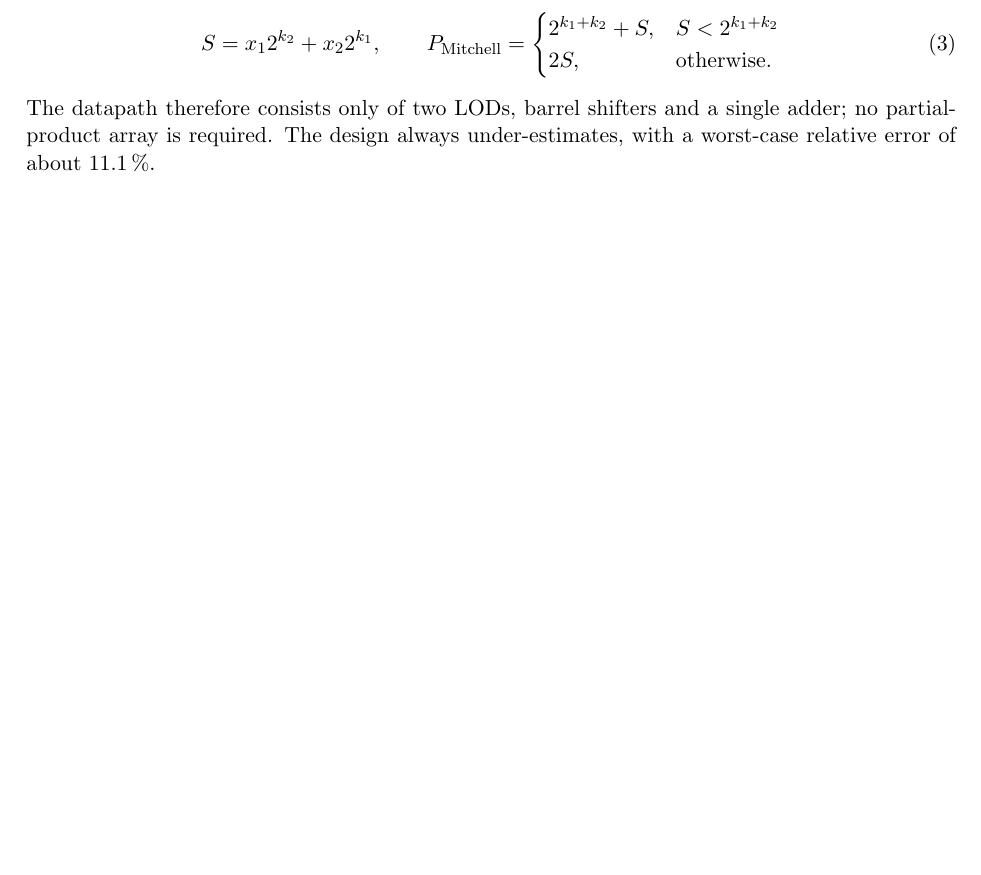
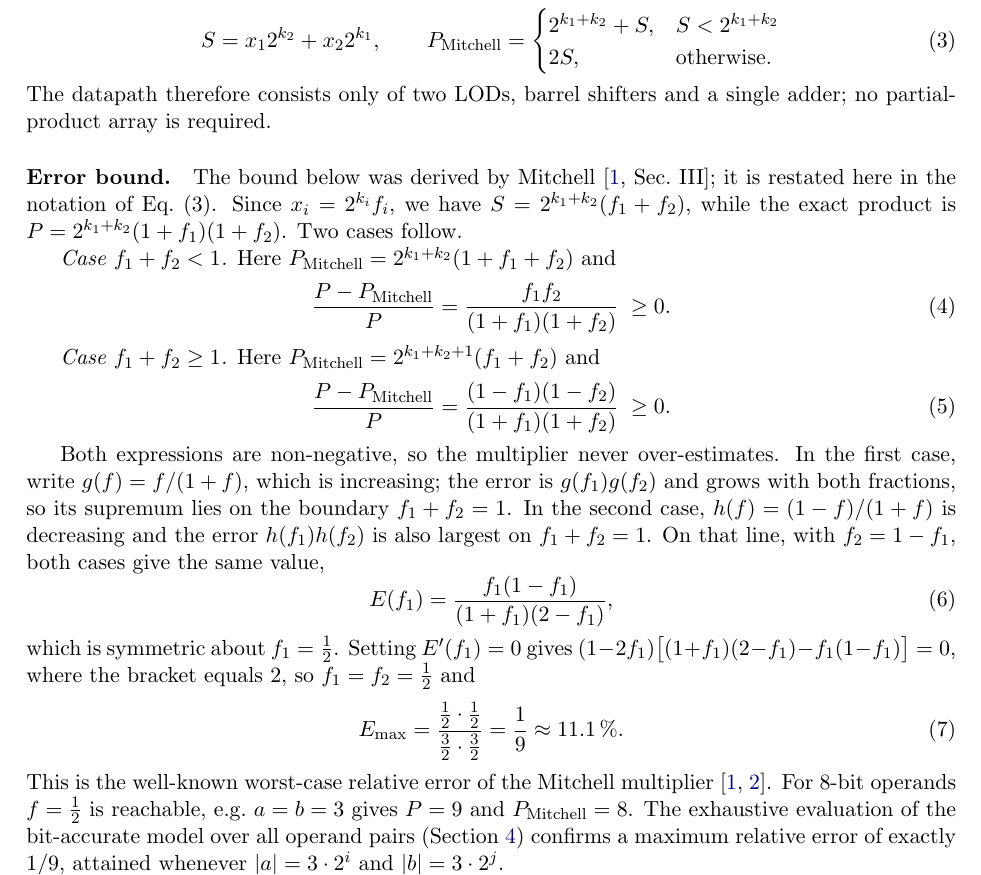
Before and after one commit to GitCodingMates/approx-mac-dnn, a LaTeX paper (docs/report.tex): part of page 2 of 10, cut so that both start at the same text, the shorter picture padded with empty space. Compiled offline with pdfLaTeX.

Commit message:
Derive the worst-case error bound of the Mitchell multiplier

```diff
--- a/docs/report.tex
+++ b/docs/report.tex
@@ -109,8 +109,49 @@ exact-integer form suitable for hardware is
   \end{cases}
 \end{equation}
 The datapath therefore consists only of two LODs, barrel shifters and a
-single adder; no partial-product array is required. The design always
-under-estimates, with a worst-case relative error of about \SI{11.1}{\percent}.
+single adder; no partial-product array is required.
+
+\paragraph{Error bound.} The bound below was derived by
+Mitchell~\cite[Sec.~III]{mitchell1962}; it is restated here in the
+notation of Eq.~(3). Since $x_i = 2^{k_i} f_i$, we have
+$S = 2^{k_1+k_2}(f_1+f_2)$, while the exact product is
+$P = 2^{k_1+k_2}(1+f_1)(1+f_2)$. Two cases follow.
+
+\emph{Case $f_1+f_2<1$.} Here $P_{\text{Mitchell}} = 2^{k_1+k_2}(1+f_1+f_2)$
+and
+\begin{equation}
+  \frac{P-P_{\text{Mitchell}}}{P} = \frac{f_1 f_2}{(1+f_1)(1+f_2)} \;\ge 0 .
+\end{equation}
+
+\emph{Case $f_1+f_2\ge 1$.} Here $P_{\text{Mitchell}} = 2^{k_1+k_2+1}(f_1+f_2)$
+and
+\begin{equation}
+  \frac{P-P_{\text{Mitchell}}}{P} = \frac{(1-f_1)(1-f_2)}{(1+f_1)(1+f_2)} \;\ge 0 .
+\end{equation}
+
+Both expressions are non-negative, so the multiplier never over-estimates.
+In the first case, write $g(f)=f/(1+f)$, which is increasing; the error is
+$g(f_1)g(f_2)$ and grows with both fractions, so its supremum lies on the
+boundary $f_1+f_2=1$. In the second case, $h(f)=(1-f)/(1+f)$ is decreasing
+and the error $h(f_1)h(f_2)$ is also largest on $f_1+f_2=1$. On that line,
+with $f_2 = 1-f_1$, both cases give the same value,
+\begin{equation}
+  E(f_1) = \frac{f_1(1-f_1)}{(1+f_1)(2-f_1)} ,
+\end{equation}
+which is symmetric about $f_1=\tfrac12$. Setting $E'(f_1)=0$ gives
+$(1-2f_1)\bigl[(1+f_1)(2-f_1)-f_1(1-f_1)\bigr]=0$, where the bracket equals 2,
+so $f_1=f_2=\tfrac12$ and
+\begin{equation}
+  E_{\max} = \frac{\tfrac12\cdot\tfrac12}{\tfrac32\cdot\tfrac32}
+           = \frac{1}{9} \approx \SI{11.1}{\percent}.
+\end{equation}
+This is the well-known worst-case relative error of the Mitchell
+multiplier~\cite{mitchell1962,jiang2020survey}. For 8-bit operands
+$f=\tfrac12$ is reachable, e.g.\ $a=b=3$ gives $P=9$ and
+$P_{\text{Mitchell}}=8$. The exhaustive evaluation of the bit-accurate model
+over all operand pairs (Section~\ref{sec:results}) confirms a maximum
+relative error of exactly $1/9$, attained whenever $|a|=3\cdot 2^{i}$ and
+$|b|=3\cdot 2^{j}$.
 
 \section{Methodology}
 
```
Also changed, not shown: docs/report.pdf, docs/report.tex (2 more changed lines).
